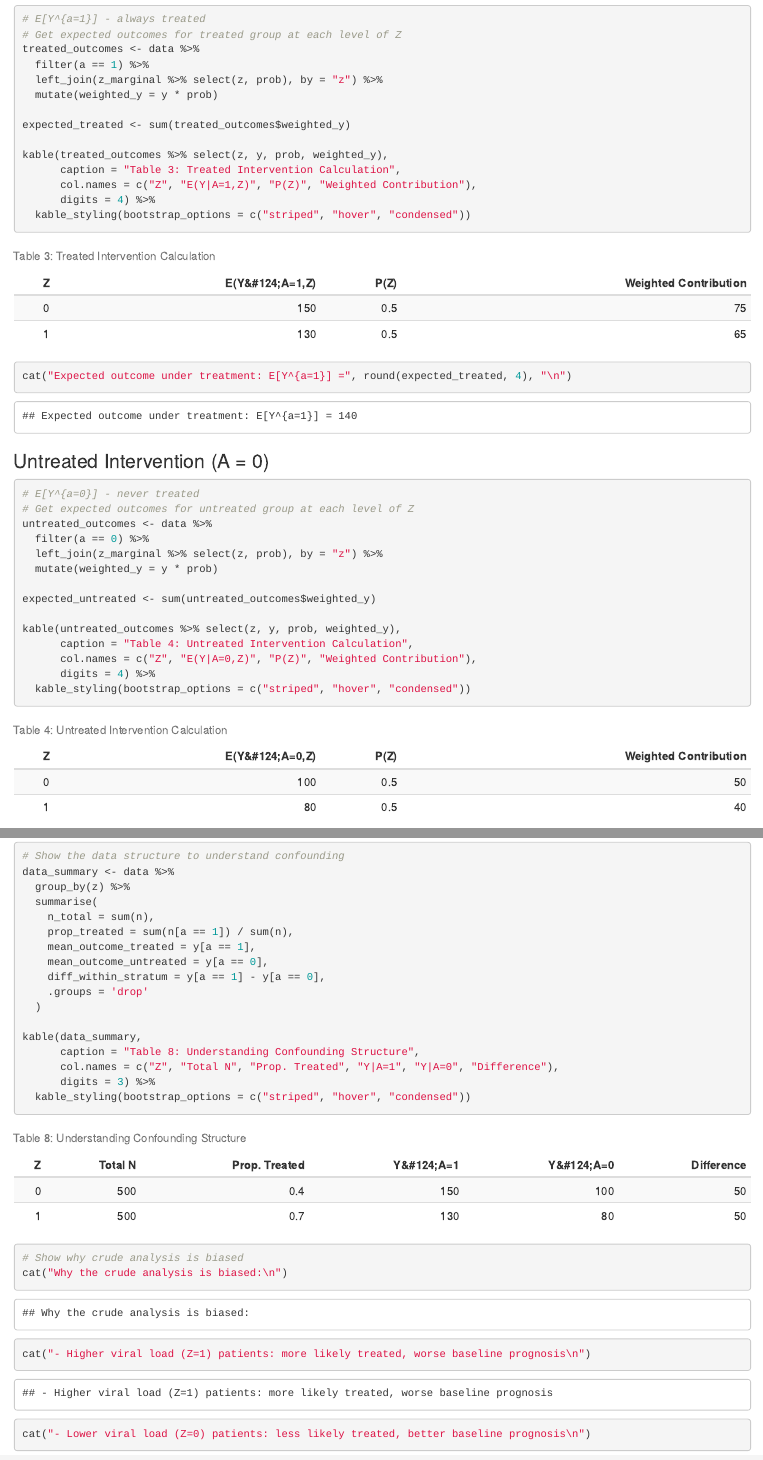
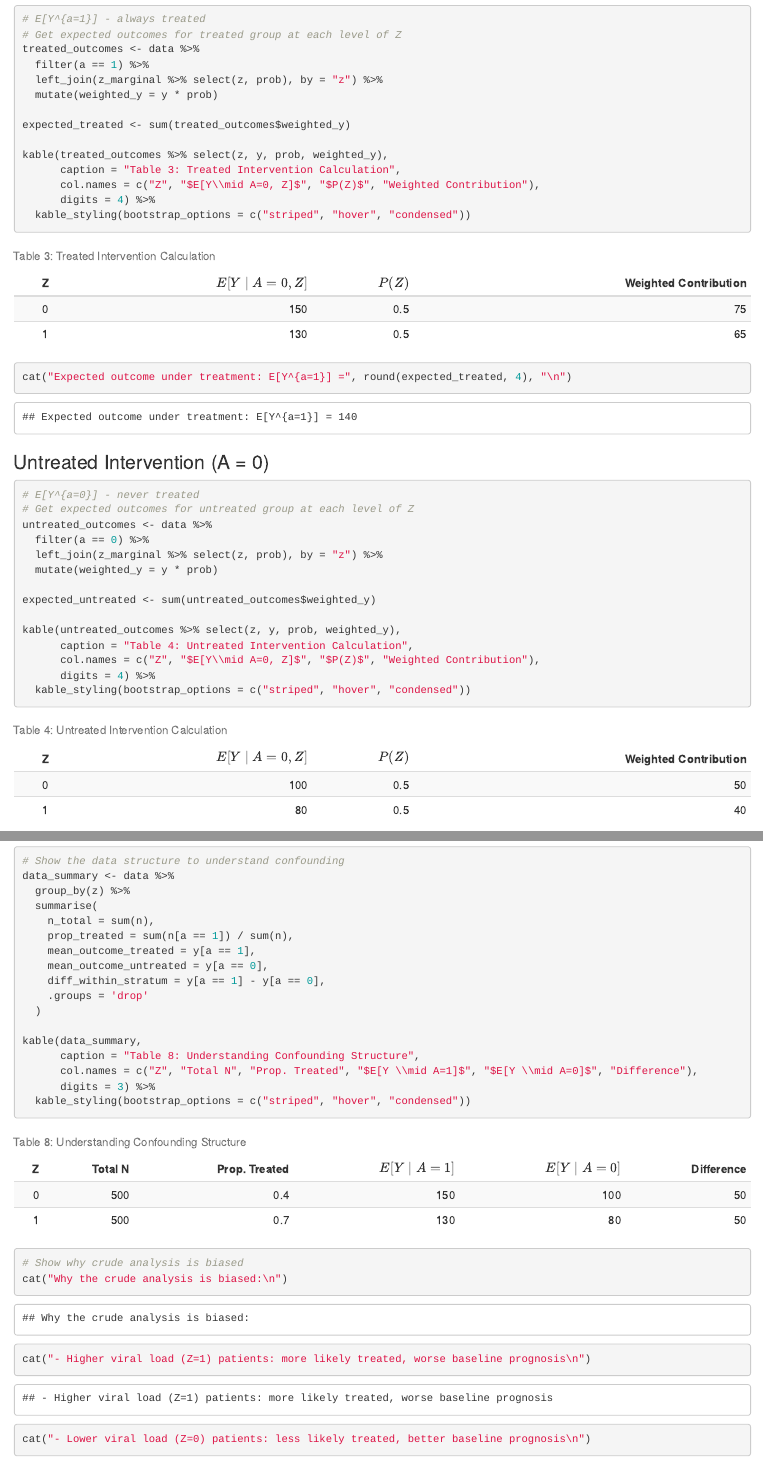
Before and after one commit to nanum-jeon/g-comp, an R Markdown document (gformula_linear.Rmd): the page in a window 1100 px wide, from 1870 px down, and a second part further down, joined at a grey line. The pictures show the output file gformula_linear.html that the author committed with the source, opened offline.

Commit message:
Add files via upload

```diff
--- a/gformula_linear.Rmd
+++ b/gformula_linear.Rmd
@@ -103,7 +103,7 @@ expected_treated <- sum(treated_outcomes$weighted_y)
 
 kable(treated_outcomes %>% select(z, y, prob, weighted_y),
       caption = "Table 3: Treated Intervention Calculation",
-      col.names = c("Z", "E(Y|A=1,Z)", "P(Z)", "Weighted Contribution"),
+      col.names = c("Z", "$E[Y\\mid A=0, Z]$", "$P(Z)$", "Weighted Contribution"),
       digits = 4) %>%
   kable_styling(bootstrap_options = c("striped", "hover", "condensed"))
 
@@ -124,7 +124,7 @@ expected_untreated <- sum(untreated_outcomes$weighted_y)
 
 kable(untreated_outcomes %>% select(z, y, prob, weighted_y),
       caption = "Table 4: Untreated Intervention Calculation",
-      col.names = c("Z", "E(Y|A=0,Z)", "P(Z)", "Weighted Contribution"),
+      col.names = c("Z", "$E[Y\\mid A=0, Z]$", "$P(Z)$", "Weighted Contribution"),
       digits = 4) %>%
   kable_styling(bootstrap_options = c("striped", "hover", "condensed"))
 
@@ -294,7 +294,7 @@ data_summary <- data %>%
 
 kable(data_summary,
       caption = "Table 8: Understanding Confounding Structure",
-      col.names = c("Z", "Total N", "Prop. Treated", "Y|A=1", "Y|A=0", "Difference"),
+      col.names = c("Z", "Total N", "Prop. Treated", "$E[Y \\mid A=1]$", "$E[Y \\mid A=0]$", "Difference"),
       digits = 3) %>%
   kable_styling(bootstrap_options = c("striped", "hover", "condensed"))
 
```
Also changed, not shown: gformula_linear.html.
